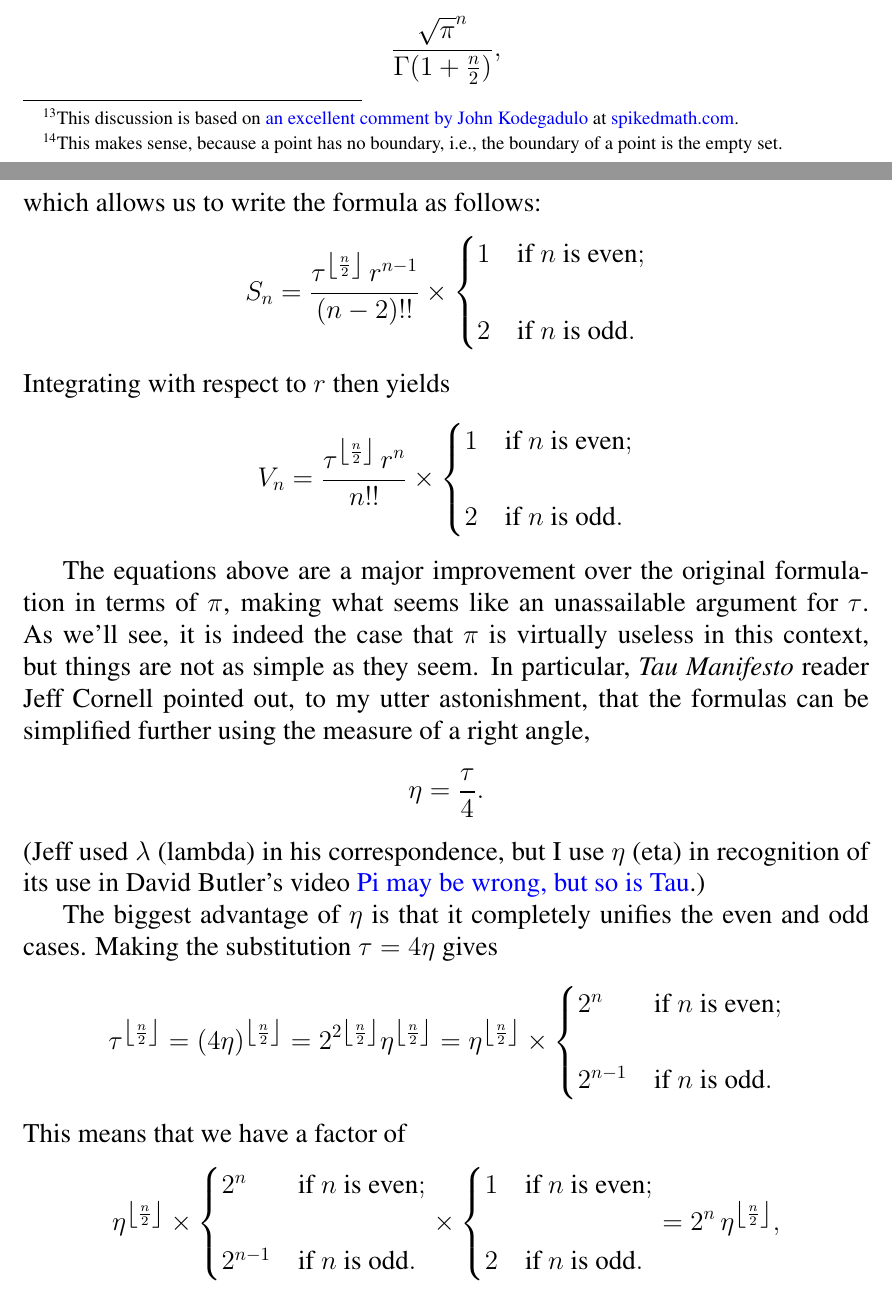
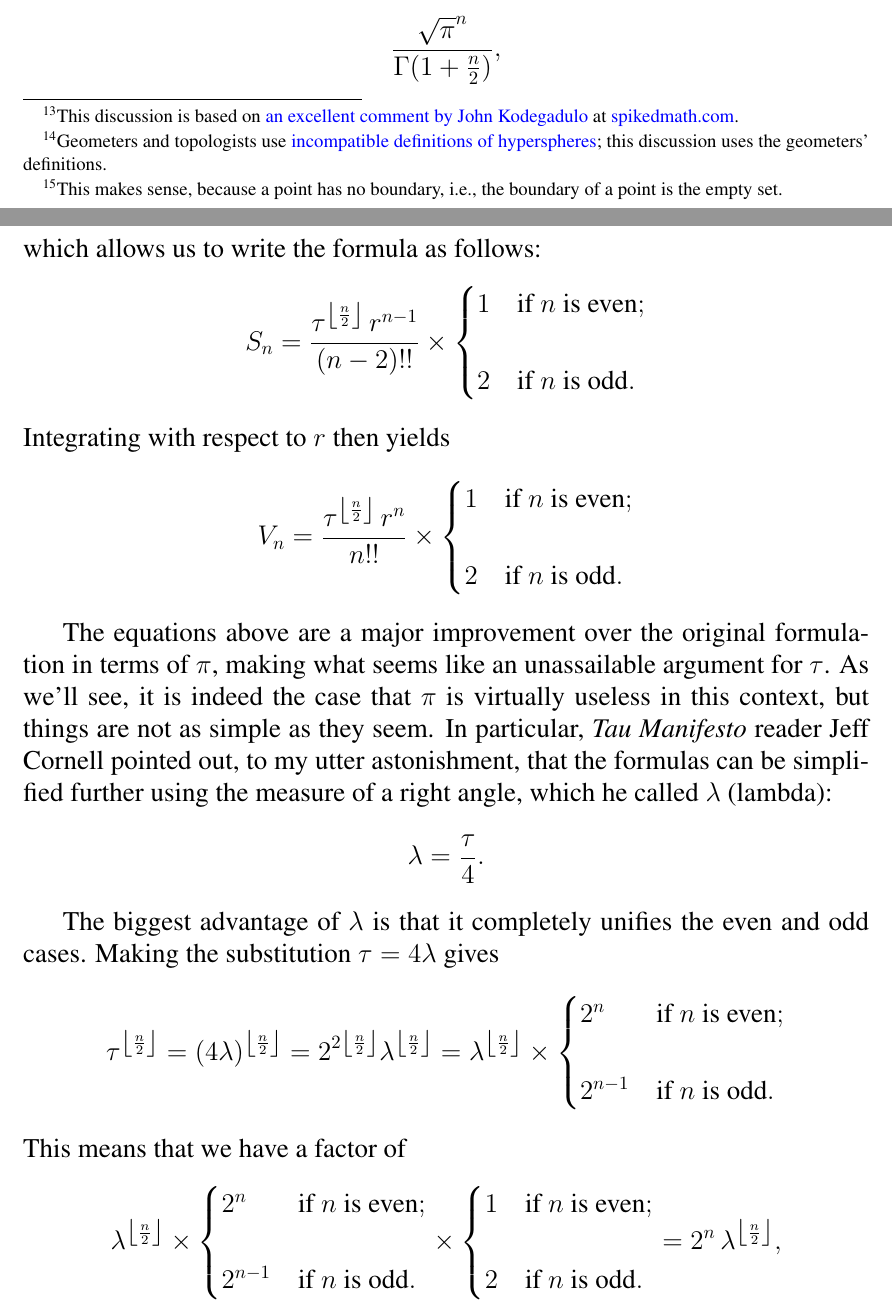
Before and after one commit to skiasaurus/tau_manifesto, a LaTeX document (tau_manifesto.tex, which reads chapters/tau_manifesto.tex): two parts of pages 34 and 39 of 49, joined at a grey line, cut so that both start at the same text. Compiled offline with pdfLaTeX.

Commit message:
Switch to lambda

```diff
--- a/chapters/tau_manifesto.tex
+++ b/chapters/tau_manifesto.tex
@@ -536,7 +536,7 @@
   \subsection{Surface area and volume of a hypersphere} % (fold)
   \label{sec:volume_of_a_hypersphere}
 
-We start our investigations with the generalization of a circle to arbitrary dimensions. This object, called a \emph{hypersphere} or an \emph{$n$-sphere}, can be defined as follows.\footnote{This discussion is based on \href{http://spikedmath.com/forum/viewtopic.php?f=30&t=147\#p1577}{an excellent comment by John Kodegadulo} at \href{http://spikedmath.com/}{spikedmath.com}.} (For convenience, we assume that these spheres are centered on the origin.) A $0$-sphere is the empty set, and we define its ``interior'' to be a point.\footnote{This makes sense, because a point has no boundary, i.e., the boundary of a point is the empty set.} A $1$-sphere is the set of all points satisfying
+We start our investigations with the generalization of a circle to arbitrary dimensions.\footnote{This discussion is based on \href{http://spikedmath.com/forum/viewtopic.php?f=30&t=147\#p1577}{an excellent comment by John Kodegadulo} at \href{http://spikedmath.com/}{spikedmath.com}.} This object, called a \emph{hypersphere} or an \emph{$n$-sphere}, can be defined as follows.\footnote{Geometers and topologists use \href{http://mathworld.wolfram.com/Hypersphere.html}{incompatible definitions of hyperspheres}; this discussion uses the geometers' definitions.} (For convenience, we assume that these spheres are centered on the origin.) A $0$-sphere is the empty set, and we define its ``interior'' to be a point.\footnote{This makes sense, because a point has no boundary, i.e., the boundary of a point is the empty set.} A $1$-sphere is the set of all points satisfying
 \[
 x^2 = r^2,
 \]
@@ -651,16 +651,15 @@
  2 & \text{if } n \text{ is odd}.
  \end{cases} \]
 
-The equations above are a major improvement over the original formulation in terms of $\pi$, making what seems like an unassailable argument for $\tau$. As we'll see, it is indeed the case that $\pi$ is virtually useless in this context, but things are not as simple as they seem. In particular, \emph{Tau Manifesto} reader Jeff Cornell pointed out, to my utter astonishment, that the formulas can be simplified further using the measure of a right angle,
+The equations above are a major improvement over the original formulation in terms of $\pi$, making what seems like an unassailable argument for $\tau$. As we'll see, it is indeed the case that $\pi$ is virtually useless in this context, but things are not as simple as they seem. In particular, \emph{Tau Manifesto} reader Jeff Cornell pointed out, to my utter astonishment, that the formulas can be simplified further using the measure of a right angle, which he called $\lambda$ (lambda):
 \[
-\eta = \frac{\tau}{4}.
+\lambda = \frac{\tau}{4}.
 \]
-(Jeff used $\lambda$ (lambda) in his correspondence, but I use $\eta$ (eta) in recognition of its use in David Butler's video \href{http://youtu.be/1qpVdwizdvI}{Pi may be wrong, but so is Tau}.)
 
-The biggest advantage of $\eta$ is that it completely unifies the even and odd cases. Making the substitution $\tau = 4\eta$ gives
+The biggest advantage of $\lambda$ is that it completely unifies the even and odd cases. Making the substitution $\tau = 4\lambda$ gives
 \[
-\tau^{\left\lfloor \frac{n}{2} \right\rfloor} = (4\eta)^{\left\lfloor \frac{n}{2} \right\rfloor} = 2^{2\left\lfloor \frac{n}{2} \right\rfloor} \eta^{\left\lfloor \frac{n}{2} \right\rfloor} =
-\eta^{\left\lfloor \frac{n}{2} \right\rfloor}\times
+\tau^{\left\lfloor \frac{n}{2} \right\rfloor} = (4\lambda)^{\left\lfloor \frac{n}{2} \right\rfloor} = 2^{2\left\lfloor \frac{n}{2} \right\rfloor} \lambda^{\left\lfloor \frac{n}{2} \right\rfloor} =
+\lambda^{\left\lfloor \frac{n}{2} \right\rfloor}\times
 \begin{cases}
  2^n & \text{if } n \text{ is even}; \\ \\
  2^{n-1} & \text{if } n \text{ is odd}.
@@ -677,6 +676,6 @@
  1 & \text{if } n \text{ is even}; \\ \\
  2 & \text{if } n \text{ is odd}.
  \end{cases}
- = 2^n\,\eta^{\left\lfloor \frac{n}{2} \right\rfloor},
+ = 2^n\,\lambda^{\left\lfloor \frac{n}{2} \right\rfloor},
 \]
 which eliminates the explicit dependence on \href{http://en.wikipedia.org/wiki/Parity_(mathematics)}{parity}. Applying this to the formulas for surface area and volume yields
```
Also changed, not shown: chapters/tau_manifesto.tex (24 more changed lines).
